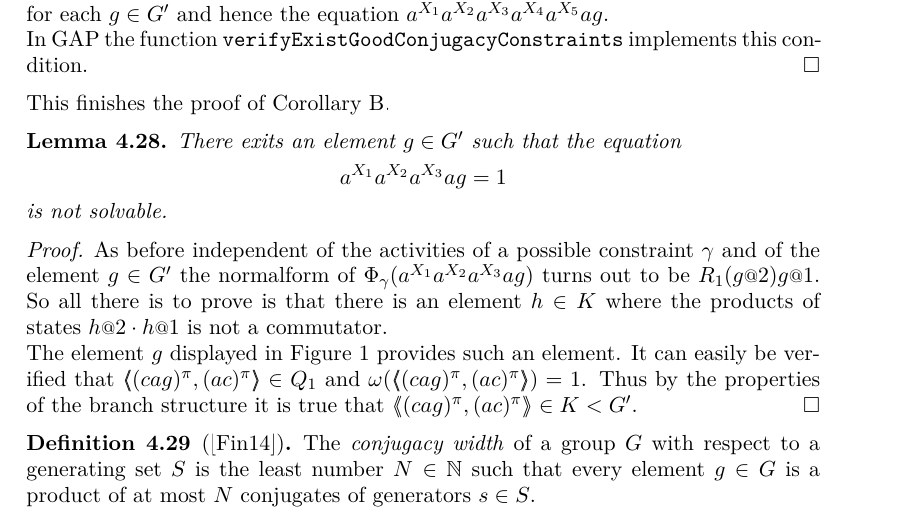
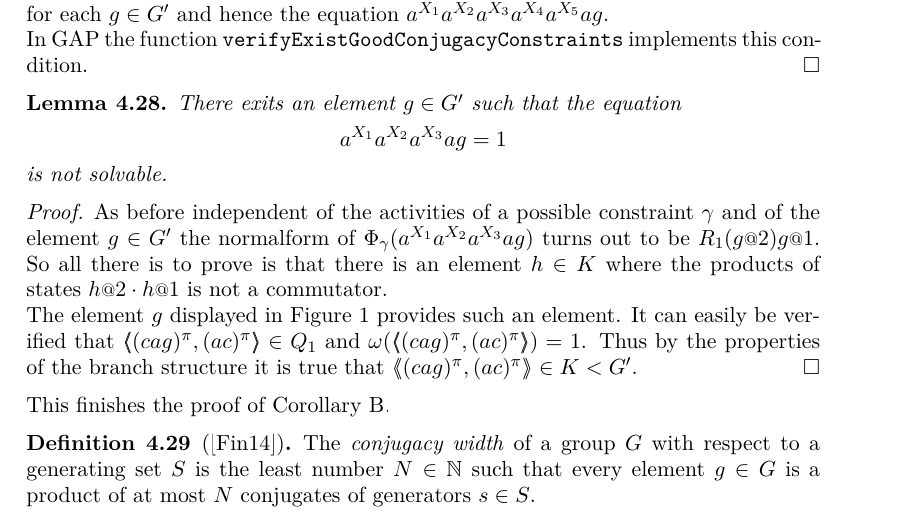
Before and after one commit to ThGroth/gap-equations, a LaTeX paper (CommutatorWidthGrigorchuk.tex): part of page 15 of 22, cut so that both start at the same text. Compiled offline with pdfLaTeX.

Commit message:
Statement of proof moved to correct position.

```diff
--- a/CommutatorWidthGrigorchuk.tex
+++ b/CommutatorWidthGrigorchuk.tex
@@ -1121,7 +1121,6 @@ for each $g\in G'$ and hence the equation $a^{X_1}a^{X_2}a^{X_3}a^{X_4}a^{X_5}ag
 In GAP the function \gapinline{verifyExistGoodConjugacyConstraints} implements
 this condition.
 \end{proof}
-This finishes the proof of Corollary~\ref{cor:productOf6Conjugates}.
 \begin{lem}
  There exits an element $g\in G'$ such that the equation
  \begin{align*}
@@ -1139,6 +1138,7 @@ The element $g$ displayed in Figure~\ref{fig:noncomm} provides such an element.
 that $\pair{(cag)^\pi,(ac)^\pi}\in Q_1$ and $\omega(\pair{(cag)^\pi,(ac)^\pi})=1$. Thus by
 the properties of the branch structure it is true that $\pair{(cag)^\pi,(ac)^\pi}\in K<G'$.
 \end{proof}
+This finishes the proof of Corollary~\ref{cor:productOf6Conjugates}.
 \begin{defi}[\cite{Fink:Conjugacy_growth}]
  The \emph{conjugacy width} of a group $G$ with respect to a generating set $S$
  is the least number $N\in\NN$ such that every element $g\in G$ is a product of
```
